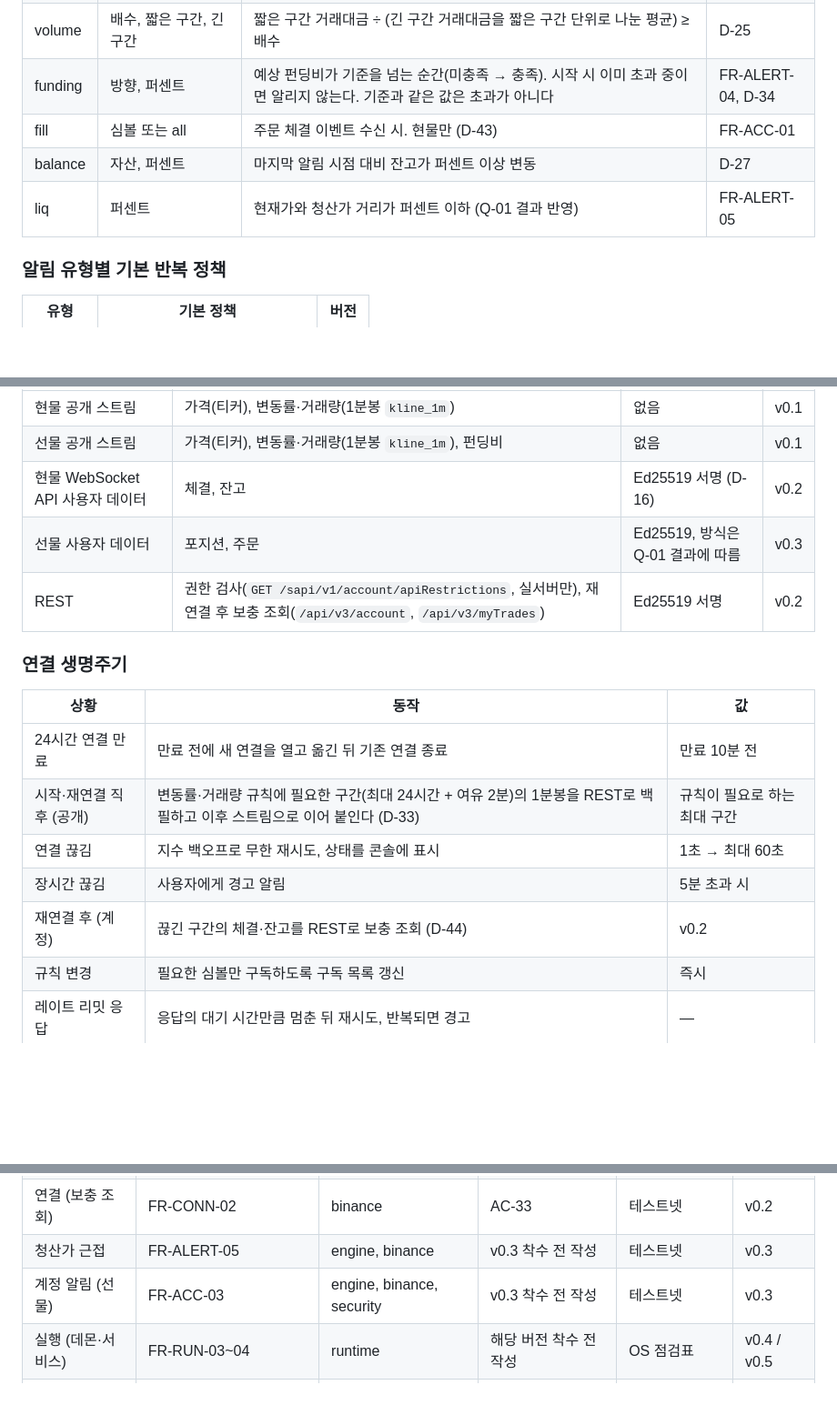
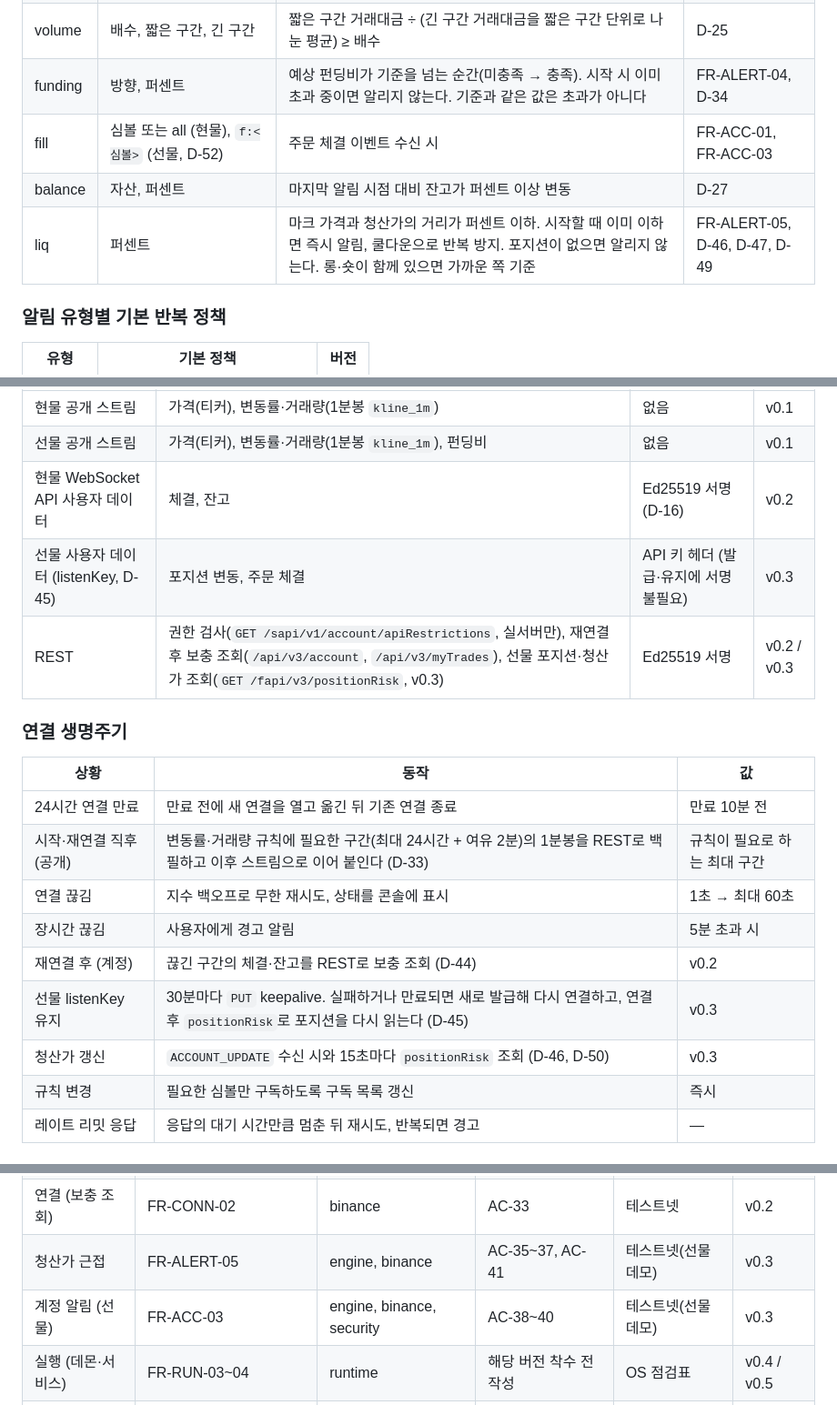
Before and after one commit to eungangkim/Blert, a Markdown page: docs/blert-spec.md, 3 parts joined by grey strips. Shown at 91% size. Drawn GitHub-style; blank space fills up the shorter version.

```diff
--- a/docs/blert-spec.md
+++ b/docs/blert-spec.md
@@ -470,9 +483,9 @@ interface RuleState {        // 규칙과 분리해 저장 (B8)
 | change | 퍼센트, 기간, 방향 | 롤링 윈도우: 현재가를 (현재 − 기간) 시점 가격과 비교. 기간만큼의 가격 이력을 메모리에 유지 | D-24 |
 | volume | 배수, 짧은 구간, 긴 구간 | 짧은 구간 거래대금 ÷ (긴 구간 거래대금을 짧은 구간 단위로 나눈 평균) ≥ 배수 | D-25 |
 | funding | 방향, 퍼센트 | 예상 펀딩비가 기준을 넘는 순간(미충족 → 충족). 시작 시 이미 초과 중이면 알리지 않는다. 기준과 같은 값은 초과가 아니다 | FR-ALERT-04, D-34 |
-| fill | 심볼 또는 all | 주문 체결 이벤트 수신 시. 현물만 (D-43) | FR-ACC-01 |
+| fill | 심볼 또는 all (현물), `f:<심볼>` (선물, D-52) | 주문 체결 이벤트 수신 시 | FR-ACC-01, FR-ACC-03 |
 | balance | 자산, 퍼센트 | 마지막 알림 시점 대비 잔고가 퍼센트 이상 변동 | D-27 |
-| liq | 퍼센트 | 현재가와 청산가 거리가 퍼센트 이하 (Q-01 결과 반영) | FR-ALERT-05 |
+| liq | 퍼센트 | 마크 가격과 청산가의 거리가 퍼센트 이하. 시작할 때 이미 이하면 즉시 알림, 쿨다운으로 반복 방지. 포지션이 없으면 알리지 않는다. 롱·숏이 함께 있으면 가까운 쪽 기준 | FR-ALERT-05, D-46, D-47, D-49 |
 
 ### 알림 유형별 기본 반복 정책
 
@@ -520,8 +533,8 @@ interface RuleState {        // 규칙과 분리해 저장 (B8)
 | 현물 공개 스트림 | 가격(티커), 변동률·거래량(1분봉 `kline_1m`) | 없음 | v0.1 |
 | 선물 공개 스트림 | 가격(티커), 변동률·거래량(1분봉 `kline_1m`), 펀딩비 | 없음 | v0.1 |
 | 현물 WebSocket API 사용자 데이터 | 체결, 잔고 | Ed25519 서명 (D-16) | v0.2 |
-| 선물 사용자 데이터 | 포지션, 주문 | Ed25519, 방식은 Q-01 결과에 따름 | v0.3 |
-| REST | 권한 검사(`GET /sapi/v1/account/apiRestrictions`, 실서버만), 재연결 후 보충 조회(`/api/v3/account`, `/api/v3/myTrades`) | Ed25519 서명 | v0.2 |
+| 선물 사용자 데이터 (listenKey, D-45) | 포지션 변동, 주문 체결 | API 키 헤더 (발급·유지에 서명 불필요) | v0.3 |
+| REST | 권한 검사(`GET /sapi/v1/account/apiRestrictions`, 실서버만), 재연결 후 보충 조회(`/api/v3/account`, `/api/v3/myTrades`), 선물 포지션·청산가 조회(`GET /fapi/v3/positionRisk`, v0.3) | Ed25519 서명 | v0.2 / v0.3 |
 
 ### 연결 생명주기
 
@@ -532,6 +545,8 @@ interface RuleState {        // 규칙과 분리해 저장 (B8)
 | 연결 끊김 | 지수 백오프로 무한 재시도, 상태를 콘솔에 표시 | 1초 → 최대 60초 |
 | 장시간 끊김 | 사용자에게 경고 알림 | 5분 초과 시 |
 | 재연결 후 (계정) | 끊긴 구간의 체결·잔고를 REST로 보충 조회 (D-44) | v0.2 |
+| 선물 listenKey 유지 | 30분마다 `PUT` keepalive. 실패하거나 만료되면 새로 발급해 다시 연결하고, 연결 후 `positionRisk`로 포지션을 다시 읽는다 (D-45) | v0.3 |
+| 청산가 갱신 | `ACCOUNT_UPDATE` 수신 시와 15초마다 `positionRisk` 조회 (D-46, D-50) | v0.3 |
 | 규칙 변경 | 필요한 심볼만 구독하도록 구독 목록 갱신 | 즉시 |
 | 레이트 리밋 응답 | 응답의 대기 시간만큼 멈춘 뒤 재시도, 반복되면 경고 | — |
 
@@ -794,8 +821,8 @@ v0.3 이후 수용 기준은 해당 버전 착수 전에 추가한다.
 | 키 관리 | FR-KEY-01\~04, D-16, D-30 | security | AC-26\~30, AC-34 | 권한 모의 | v0.2 |
 | 계정 알림 (현물) | FR-ACC-01\~02 | engine, binance, security | AC-31\~32 | 테스트넷 | v0.2 |
 | 연결 (보충 조회) | FR-CONN-02 | binance | AC-33 | 테스트넷 | v0.2 |
-| 청산가 근접 | FR-ALERT-05 | engine, binance | v0.3 착수 전 작성 | 테스트넷 | v0.3 |
-| 계정 알림 (선물) | FR-ACC-03 | engine, binance, security | v0.3 착수 전 작성 | 테스트넷 | v0.3 |
+| 청산가 근접 | FR-ALERT-05 | engine, binance | AC-35\~37, AC-41 | 테스트넷(선물 데모) | v0.3 |
+| 계정 알림 (선물) | FR-ACC-03 | engine, binance, security | AC-38\~40 | 테스트넷(선물 데모) | v0.3 |
 | 실행 (데몬·서비스) | FR-RUN-03\~04 | runtime | 해당 버전 착수 전 작성 | OS 점검표 | v0.4 / v0.5 |
 | 외부 채널 | FR-NOTI-03 | notify | v1.0 착수 전 작성 | 채널별 통합 테스트 | v1.0 |
 
```
Also changed, not shown: other parts of docs/blert-spec.md (+38 -13 lines).
